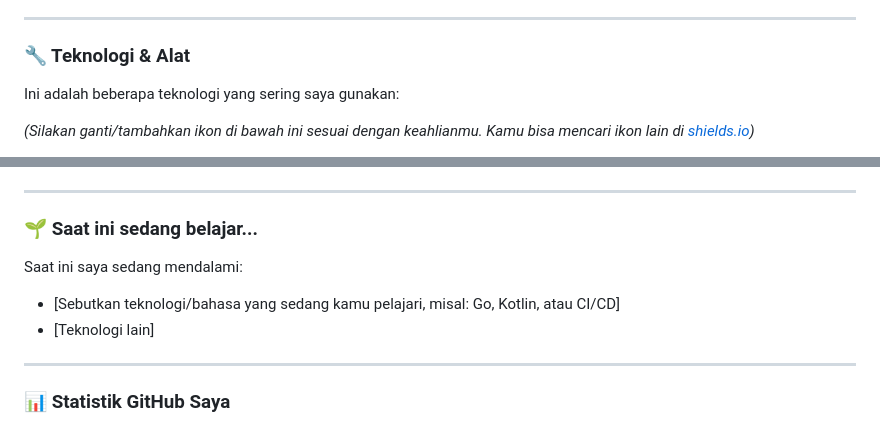
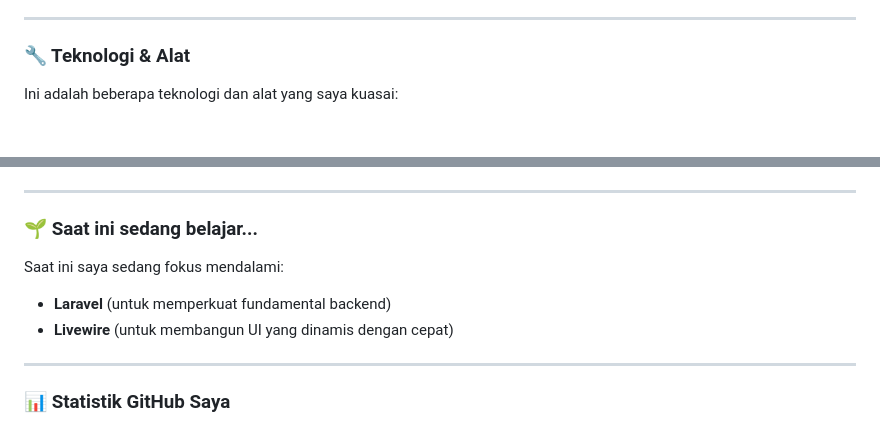
Before and after one commit to DanzSukaRgb/DanzSukaRgb, a Markdown page: README.md, 2 parts joined by grey strips. Drawn GitHub-style; blank space fills up the shorter version.

```diff
--- a/README.md
+++ b/README.md
@@ -16,8 +16,6 @@ Selamat datang di profil GitHub saya! Saya seorang developer yang antusias dalam
 
 ### 🔧 Teknologi & Alat
 
-Ini adalah beberapa teknologi yang sering saya gunakan:
-
-*(Silakan ganti/tambahkan ikon di bawah ini sesuai dengan keahlianmu. Kamu bisa mencari ikon lain di [shields.io](https://shields.io/))*
+Ini adalah beberapa teknologi dan alat yang saya kuasai:
 
 <p align="left">
@@ -38,9 +52,9 @@ Ini adalah beberapa teknologi yang sering saya gunakan:
 
 ### 🌱 Saat ini sedang belajar...
 
-Saat ini saya sedang mendalami:
-* [Sebutkan teknologi/bahasa yang sedang kamu pelajari, misal: Go, Kotlin, atau CI/CD]
-* [Teknologi lain]
+Saat ini saya sedang fokus mendalami:
+* **Laravel** (untuk memperkuat fundamental backend)
+* **Livewire** (untuk membangun UI yang dinamis dengan cepat)
 
 ---
 
```
Also changed, not shown: other parts of README.md (+22 -6 lines).
